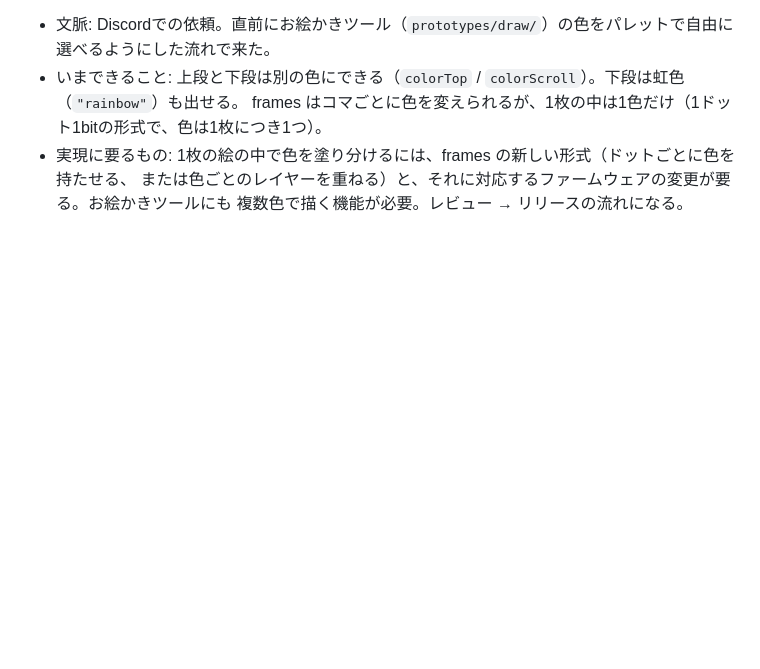
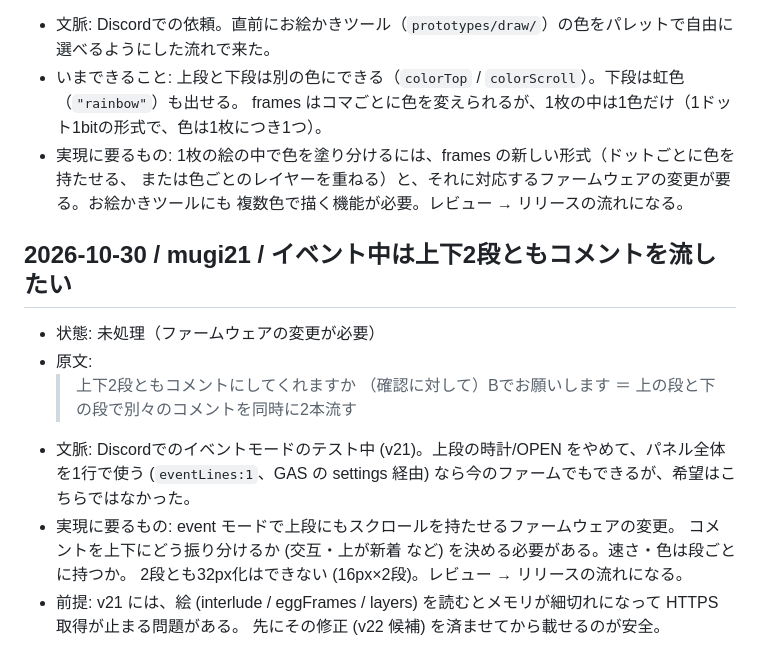
Before and after one commit to mugiwaraboushi/moshimo-sign, a Markdown page: feedback/inbox.md, the part around the change. Drawn GitHub-style; blank space fills up the shorter version.

Commit message:
feedback: イベント中に上下2段ともコメントを流したい要望を記録 (@mugi21 の依頼)
Co-Authored-By: Claude Opus 5.5 <noreply@anthropic.com>

```diff
--- a/feedback/inbox.md
+++ b/feedback/inbox.md
@@ -204,3 +204,16 @@
 - 実現に要るもの: 1枚の絵の中で色を塗り分けるには、frames の新しい形式（ドットごとに色を持たせる、
   または色ごとのレイヤーを重ねる）と、それに対応するファームウェアの変更が要る。お絵かきツールにも
   複数色で描く機能が必要。レビュー → リリースの流れになる。
+
+## 2026-10-30 / mugi21 / イベント中は上下2段ともコメントを流したい
+- 状態: 未処理（ファームウェアの変更が必要）
+- 原文:
+  > 上下2段ともコメントにしてくれますか
+  > （確認に対して）Bでお願いします ＝ 上の段と下の段で別々のコメントを同時に2本流す
+- 文脈: Discordでのイベントモードのテスト中 (v21)。上段の時計/OPEN をやめて、パネル全体を1行で使う
+  (`eventLines:1`、GAS の settings 経由) なら今のファームでもできるが、希望はこちらではなかった。
+- 実現に要るもの: event モードで上段にもスクロールを持たせるファームウェアの変更。
+  コメントを上下にどう振り分けるか (交互・上が新着 など) を決める必要がある。速さ・色は段ごとに持つか。
+  2段とも32px化はできない (16px×2段)。レビュー → リリースの流れになる。
+- 前提: v21 には、絵 (interlude / eggFrames / layers) を読むとメモリが細切れになって HTTPS 取得が止まる問題がある。
+  先にその修正 (v22 候補) を済ませてから載せるのが安全。
```
